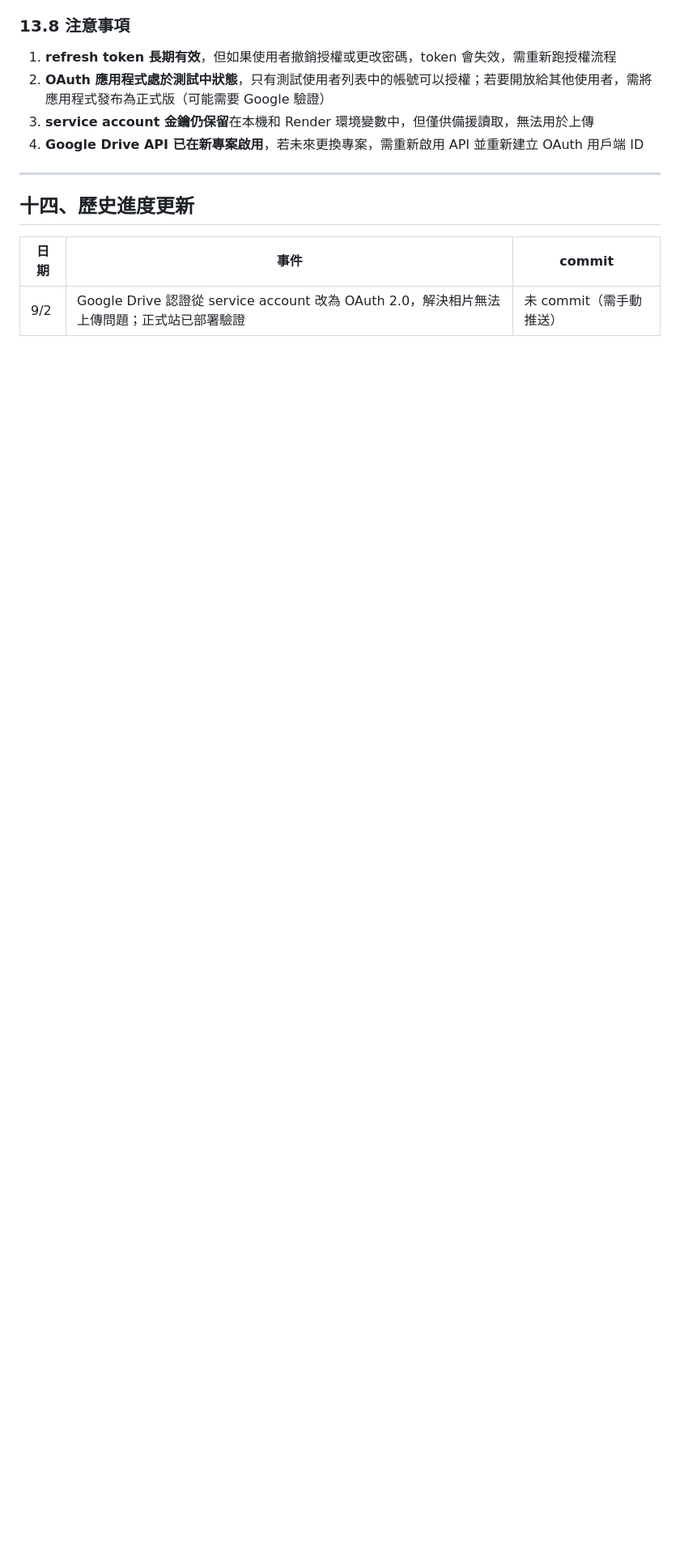
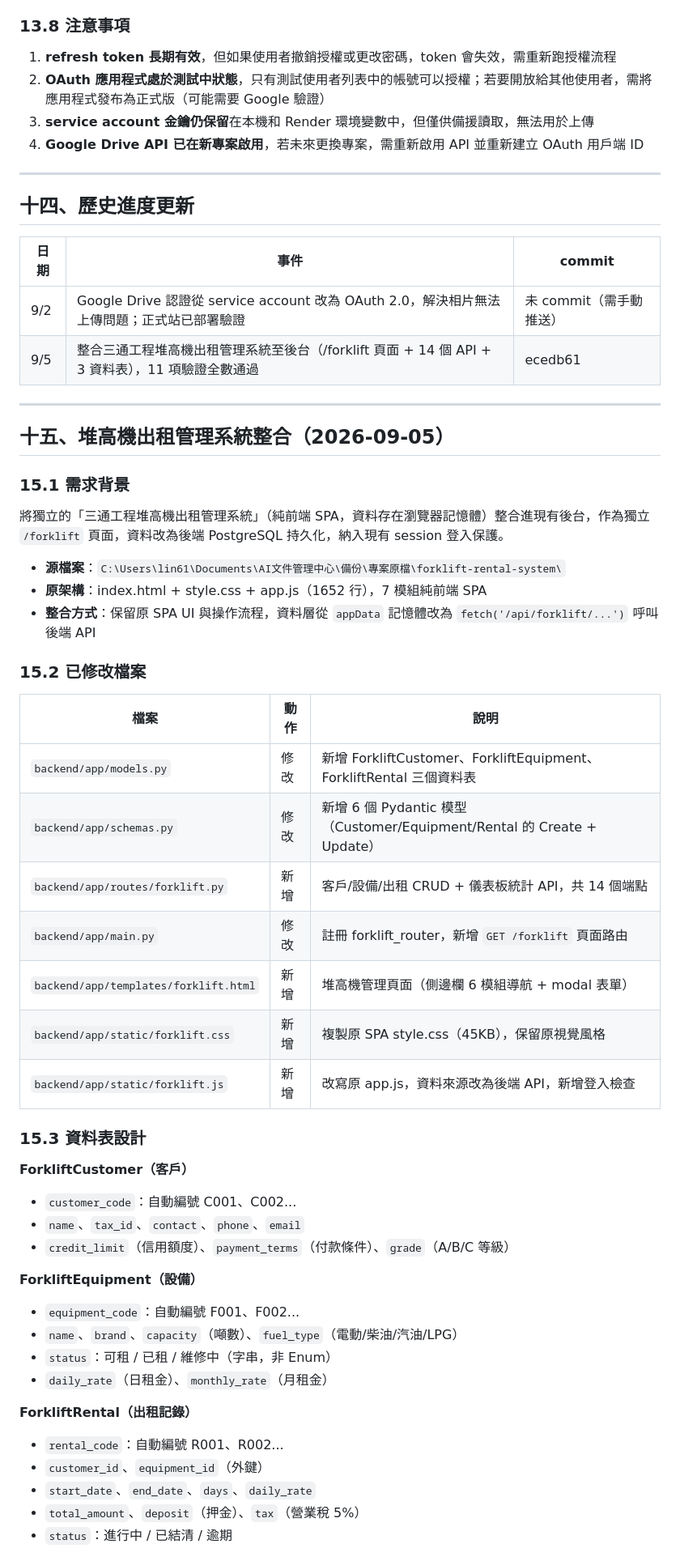
Before and after one commit to lin61751226-netizen/santong-erp, a Markdown page: 交接記錄.md, the part around one of its changes. Shown at 81% size. Drawn GitHub-style; blank space fills up the shorter version.

```diff
--- a/交接記錄.md
+++ b/交接記錄.md
@@ -394,3 +394,49 @@ ender.yaml | 新增 3 個 OAuth 環境變數（均 sync: false，需在 Render
 | 日期 | 事件 | commit |
 |---|---|---|
 | 9/2 | Google Drive 認證從 service account 改為 OAuth 2.0，解決相片無法上傳問題；正式站已部署驗證 | 未 commit（需手動推送） |
+| 9/5 | 整合三通工程堆高機出租管理系統至後台（/forklift 頁面 + 14 個 API + 3 資料表），11 項驗證全數通過 | ecedb61 |
+
+---
+
+## 十五、堆高機出租管理系統整合（2026-09-05）
+
+### 15.1 需求背景
+
+將獨立的「三通工程堆高機出租管理系統」（純前端 SPA，資料存在瀏覽器記憶體）整合進現有後台，作為獨立 `/forklift` 頁面，資料改為後端 PostgreSQL 持久化，納入現有 session 登入保護。
+
+- **源檔案**：`C:\Users\lin61\Documents\AI文件管理中心\備份\專案原檔\forklift-rental-system\`
+- **原架構**：index.html + style.css + app.js（1652 行），7 模組純前端 SPA
+- **整合方式**：保留原 SPA UI 與操作流程，資料層從 `appData` 記憶體改為 `fetch('/api/forklift/...')` 呼叫後端 API
+
+### 15.2 已修改檔案
+
+| 檔案 | 動作 | 說明 |
+|---|---|---|
+| `backend/app/models.py` | 修改 | 新增 ForkliftCustomer、ForkliftEquipment、ForkliftRental 三個資料表 |
+| `backend/app/schemas.py` | 修改 | 新增 6 個 Pydantic 模型（Customer/Equipment/Rental 的 Create + Update） |
+| `backend/app/routes/forklift.py` | 新增 | 客戶/設備/出租 CRUD + 儀表板統計 API，共 14 個端點 |
+| `backend/app/main.py` | 修改 | 註冊 forklift_router，新增 `GET /forklift` 頁面路由 |
+| `backend/app/templates/forklift.html` | 新增 | 堆高機管理頁面（側邊欄 6 模組導航 + modal 表單） |
+| `backend/app/static/forklift.css` | 新增 | 複製原 SPA style.css（45KB），保留原視覺風格 |
+| `backend/app/static/forklift.js` | 新增 | 改寫原 app.js，資料來源改為後端 API，新增登入檢查 |
+
+### 15.3 資料表設計
+
+**ForkliftCustomer（客戶）**
+- `customer_code`：自動編號 C001、C002...
+- `name`、`tax_id`、`contact`、`phone`、`email`
+- `credit_limit`（信用額度）、`payment_terms`（付款條件）、`grade`（A/B/C 等級）
+
+**ForkliftEquipment（設備）**
+- `equipment_code`：自動編號 F001、F002...
+- `name`、`brand`、`capacity`（噸數）、`fuel_type`（電動/柴油/汽油/LPG）
+- `status`：可租 / 已租 / 維修中（字串，非 Enum）
+- `daily_rate`（日租金）、`monthly_rate`（月租金）
+
+**ForkliftRental（出租記錄）**
+- `rental_code`：自動編號 R001、R002...
+- `customer_id`、`equipment_id`（外鍵）
+- `start_date`、`end_date`、`days`、`daily_rate`
+- `total_amount`、`deposit`（押金）、`tax`（營業稅 5%）
+- `status`：進行中 / 已結清 / 逾期
+
```
Also changed, not shown: other parts of 交接記錄.md (+59 -2 lines).
